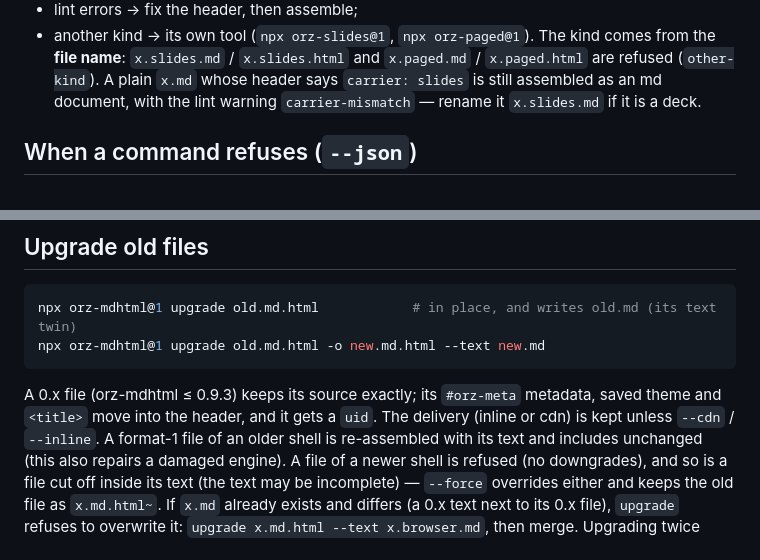
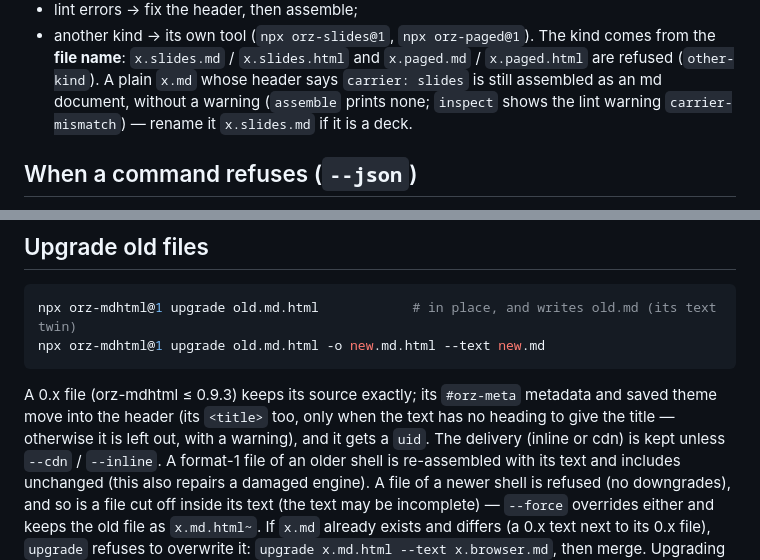
Before and after one commit to wangyu16/orz-mdhtml, a Markdown page: orz-mdhtml-skills/SKILL.md, 2 parts joined by grey strips. Rendered like a GitHub page.

````diff
--- a/orz-mdhtml-skills/SKILL.md
+++ b/orz-mdhtml-skills/SKILL.md
@@ -252,8 +252,8 @@ names the command to run, with your file names:
   kind comes from the **file name**: `x.slides.md` / `x.slides.html` and
   `x.paged.md` / `x.paged.html` are refused (`other-kind`). A plain `x.md`
   whose header says `carrier: slides` is still assembled as an md document,
-  with the lint warning `carrier-mismatch` — rename it `x.slides.md` if it is
-  a deck.
+  without a warning (`assemble` prints none; `inspect` shows the lint warning
+  `carrier-mismatch`) — rename it `x.slides.md` if it is a deck.
 
 ## When a command refuses (`--json`)
 
@@ -300,7 +300,9 @@ npx orz-mdhtml@1 upgrade old.md.html -o new.md.html --text new.md
 ```
 
 A 0.x file (orz-mdhtml ≤ 0.9.3) keeps its source exactly; its `#orz-meta`
-metadata, saved theme and `<title>` move into the header, and it gets a `uid`.
+metadata and saved theme move into the header (its `<title>` too, only when
+the text has no heading to give the title — otherwise it is left out, with a
+warning), and it gets a `uid`.
 The delivery (inline or cdn) is kept unless `--cdn` / `--inline`. A format-1
 file of an older shell is re-assembled with its text and includes unchanged
 (this also repairs a damaged engine). A file of a newer shell is refused (no
````
Also changed, not shown: CHANGELOG.md (+9 -0 lines), README.md (+8 -5 lines).
